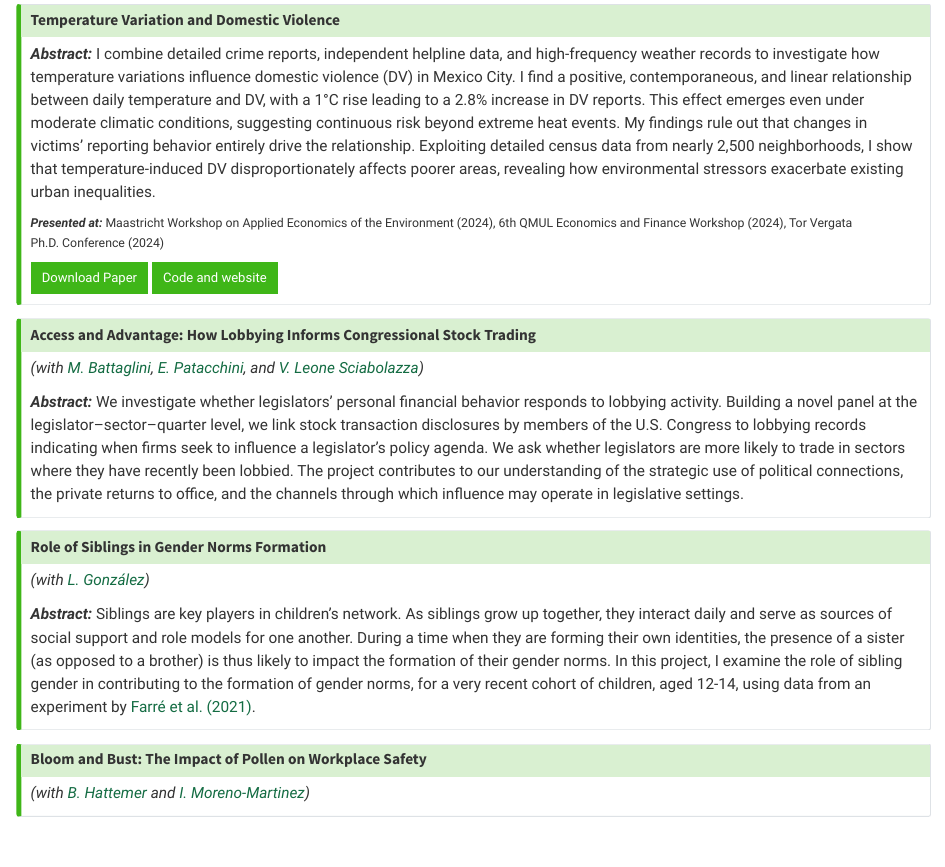
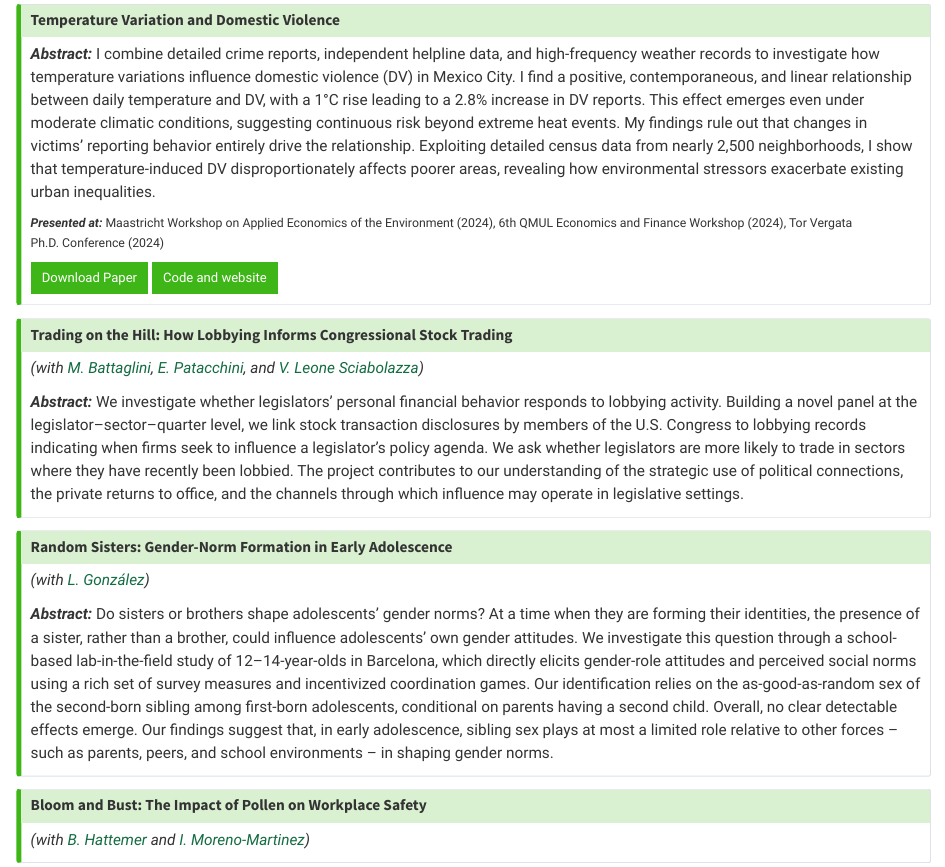
Before and after one commit to martinhabets/martinhabets.github.io, a Quarto document (index.qmd): the page in a window 1100 px wide, from 1360 px down. Rendered offline with R 4.5, knitr and Pandoc in place of Quarto, with nearby package versions.

Commit message:
update titles and abstract

```diff
--- a/index.qmd
+++ b/index.qmd
@@ -69,7 +69,7 @@ Tor Vergata Ph.D. Conference (2024)
 
 ::: {.callout-tip collapse="true" appearance="minimal"}
 
-# Access and Advantage: How Lobbying Informs Congressional Stock Trading
+# Trading on the Hill: How Lobbying Informs Congressional Stock Trading
 _(with [M. Battaglini](https://www.mbattaglini.com/), [E. Patacchini](https://www.epatacchini.com/), and [V. Leone Sciabolazza](https://www.valerioleonesciabolazza.com/))_
 
 _**Abstract:**_  We investigate whether legislators’ personal financial behavior responds to lobbying activity. Building a novel panel at the legislator–sector–quarter level, we link stock transaction disclosures by members of the U.S. Congress to lobbying records indicating when firms seek to influence a legislator’s policy agenda.
@@ -81,11 +81,15 @@ We ask whether legislators are more likely to trade in sectors where they have r
 
 ::: {.callout-tip collapse="true" appearance="minimal"}
 
-# Role of Siblings in Gender Norms Formation
+# Random Sisters: Gender-Norm Formation in Early Adolescence
  _(with [L. González](https://libertadgonzalez.com/))_
 
-_**Abstract:**_ Siblings are key players in children’s network. As siblings grow up together, they interact daily and serve as sources of social support and role models for one another. During a time when they are forming their own identities, the presence of a sister (as opposed to a brother) is thus likely to impact the formation of their gender norms.
-In this project, I examine the role of sibling gender in contributing to the formation of gender norms, for a very recent cohort of children, aged 12-14, using data from an experiment by [Farré et al. (2021)](https://docs.iza.org/dp16341.pdf).
+_**Abstract:**_ Do sisters or brothers shape adolescents’ gender norms?
+At a time when they are forming their identities, the presence of a sister, rather than a brother, could influence adolescents' own gender attitudes.
+We investigate this question through a school-based lab-in-the-field study of 12--14-year-olds in Barcelona, which directly elicits gender-role attitudes and perceived social norms using a rich set of survey measures and incentivized coordination games.
+Our identification relies on the as-good-as-random sex of the second-born sibling among first-born adolescents, conditional on parents having a second child.
+Overall, no clear detectable effects emerge.
+Our findings suggest that, in early adolescence, sibling sex plays at most a limited role relative to other forces -- such as parents, peers, and school environments -- in shaping gender norms.
 
 :::
 
```
